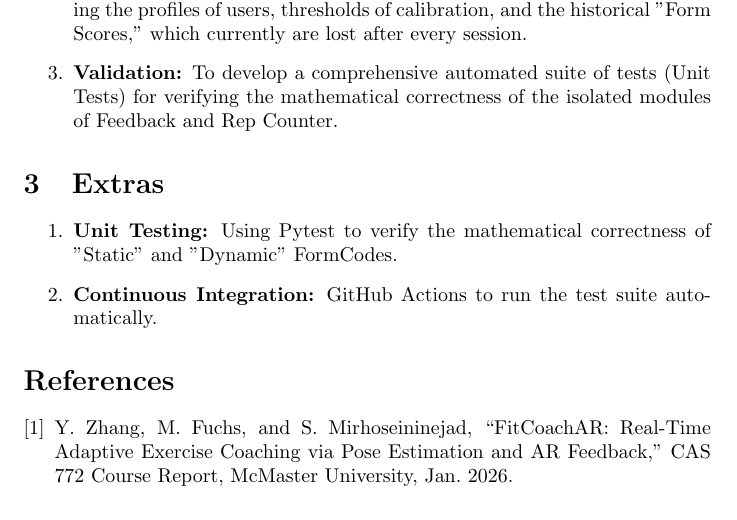
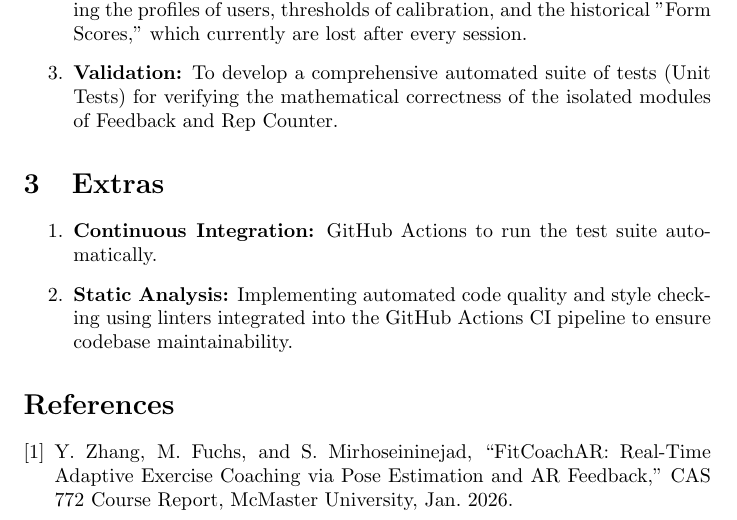
Before and after one commit to mmdmirh/cas741, a LaTeX document (docs/ProblemStatementAndGoals/ProblemStatement.tex): part of page 3 of 3, cut so that both start at the same text. Compiled offline with pdfLaTeX; a LaTeX package or settings file that is missing is left out.

Commit message:
change the Extras

```diff
--- a/docs/ProblemStatementAndGoals/ProblemStatement.tex
+++ b/docs/ProblemStatementAndGoals/ProblemStatement.tex
@@ -83,8 +83,8 @@ The system is using Python for the logic of backend. Also, the core logic relies
 \section{Extras}
 
 \begin{enumerate}
-    \item \textbf{Unit Testing:} Using Pytest to verify the mathematical correctness of "Static" and "Dynamic" FormCodes.
     \item \textbf{Continuous Integration:} GitHub Actions to run the test suite automatically.
+    \item \textbf{Static Analysis:} Implementing automated code quality and style checking using linters integrated into the GitHub Actions CI pipeline to ensure codebase maintainability.
 \end{enumerate}
 
 \begin{thebibliography}{9}
```
